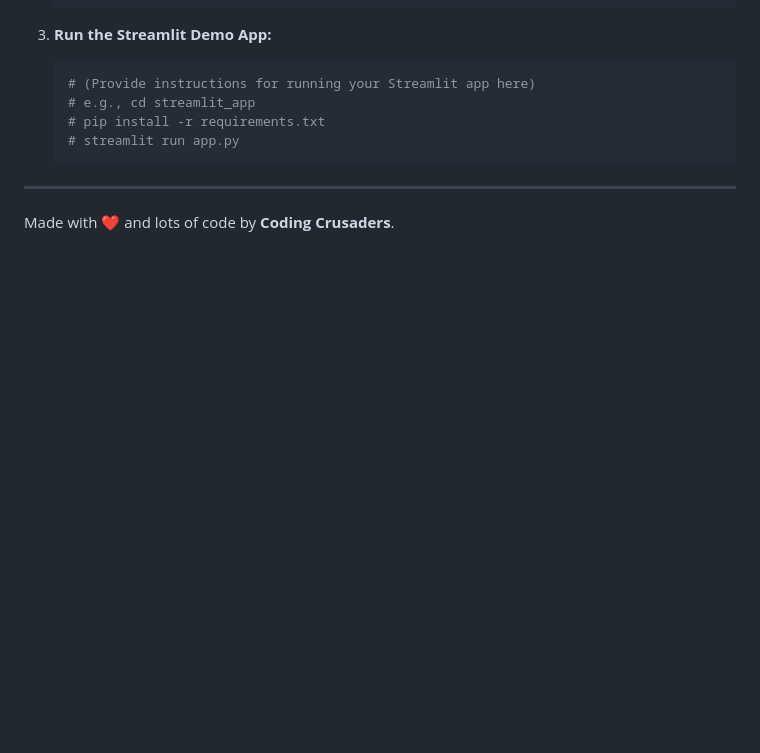
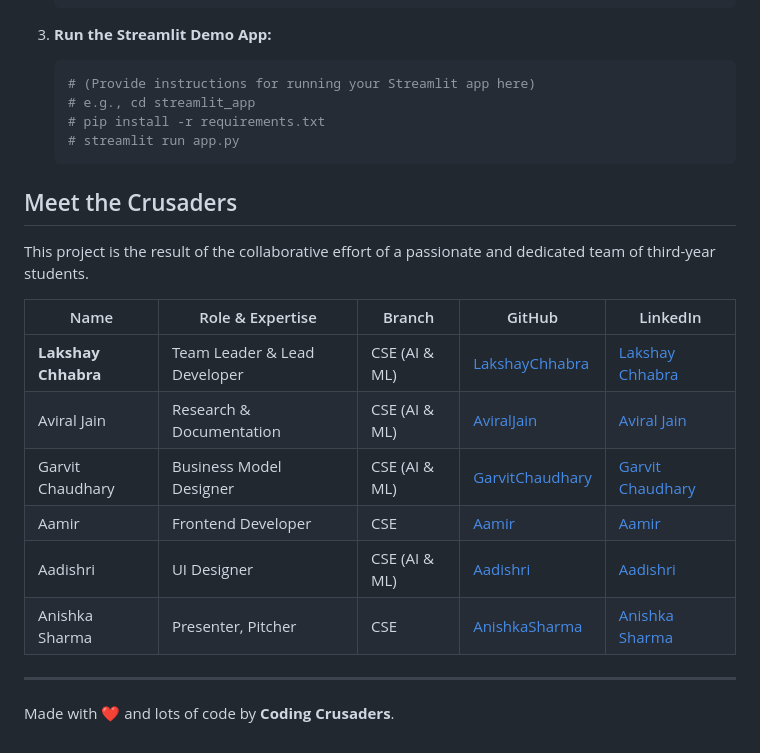
Before and after one commit to LakshChhabra248/Neo-Card, a Markdown page: README.md, the part around the change. GitHub-like rendering; blank space fills up the shorter version.

Commit message:
Add team member section to README
Introduced a 'Meet the Crusaders' section listing team members, their roles, branches, and links to GitHub and LinkedIn profiles to provide project attribution and contact information.

````diff
--- a/README.md
+++ b/README.md
@@ -91,6 +91,19 @@ To explore our project and run the demo:
     # pip install -r requirements.txt
     # streamlit run app.py
     ```
+## Meet the Crusaders
+
+This project is the result of the collaborative effort of a passionate and dedicated team of third-year students.
+
+| Name               | Role & Expertise                             | Branch         | GitHub                                       | LinkedIn                                         |
+| ------------------ | -------------------------------------------- | -------------- | -------------------------------------------- | ------------------------------------------------ |
+| **Lakshay Chhabra**  | Team Leader & Lead Developer                 | CSE (AI & ML)  | [LakshayChhabra](https://github.com/LakshayChhabra248)          | [Lakshay Chhabra](https://www.linkedin.com/in/lakshay-chhabra-ai-innovator/)            |
+| Aviral Jain      | Research & Documentation                     | CSE (AI & ML)  | [AviralJain](https://github.com/githubcoding1234)               | [Aviral Jain](https://www.linkedin.com/in/aviral-jain-27018331b/)                |
+| Garvit Chaudhary | Business Model Designer                      | CSE (AI & ML)  | [GarvitChaudhary](https://github.com/garvitchaudhary48-lab)          | [Garvit Chaudhary](#)           |
+| Aamir            | Frontend Developer                           | CSE            | [Aamir](https://github.com/aamir998168)                    | [Aamir](https://www.linkedin.com/in/aamir-sahab-0b6153326/)                      |
+| Aadishri         | UI Designer                                  | CSE (AI & ML)       | [Aadishri](https://github.com/adishri-ab)                 | [Aadishri](https://www.linkedin.com/in/aadishri-abrol-796b04295/)                   |
+| Anishka Sharma   | Presenter, Pitcher          | CSE     | [AnishkaSharma](https://github.com/sharmaanishka507-code)            | [Anishka Sharma](https://www.linkedin.com/in/anishka-sharma-010237308/)             |
+
 
 ---
 Made with ❤️ and lots of code by **Coding Crusaders**.
````
